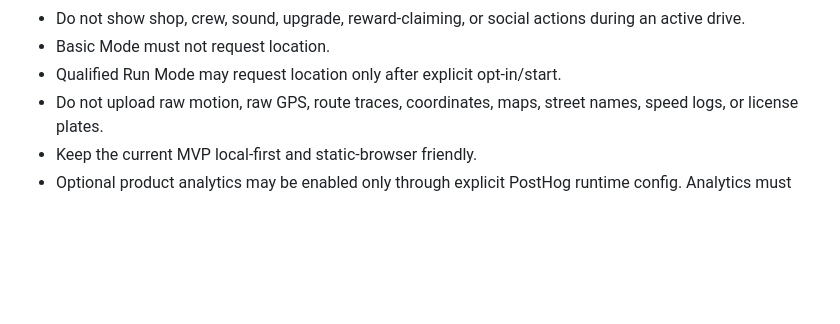
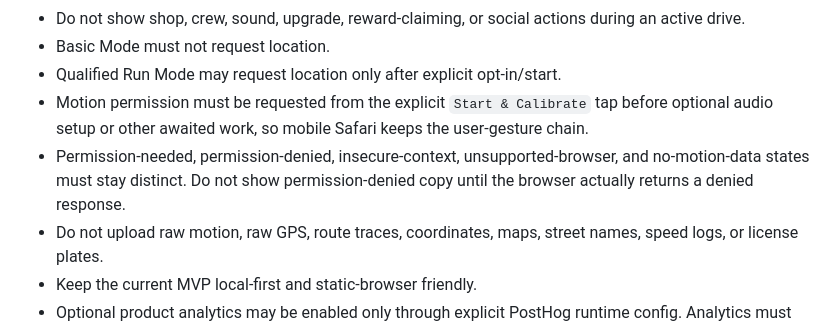
Before and after one commit to WorksWellWithOthers/tofu_driver, a Markdown page: DESIGN.md, the part around the change. Rendered like a GitHub page; blank space fills up the shorter version.

Commit message:
Document Cup Test motion permission ordering

```diff
--- a/DESIGN.md
+++ b/DESIGN.md
@@ -95,6 +95,11 @@ These rules are authoritative for all current and future features:
 - Do not show shop, crew, sound, upgrade, reward-claiming, or social actions during an active drive.
 - Basic Mode must not request location.
 - Qualified Run Mode may request location only after explicit opt-in/start.
+- Motion permission must be requested from the explicit `Start & Calibrate` tap before optional
+  audio setup or other awaited work, so mobile Safari keeps the user-gesture chain.
+- Permission-needed, permission-denied, insecure-context, unsupported-browser, and no-motion-data
+  states must stay distinct. Do not show permission-denied copy until the browser actually returns a
+  denied response.
 - Do not upload raw motion, raw GPS, route traces, coordinates, maps, street names, speed logs, or
   license plates.
 - Keep the current MVP local-first and static-browser friendly.
```
Also changed, not shown: PLAN.md (+5 -2 lines).
